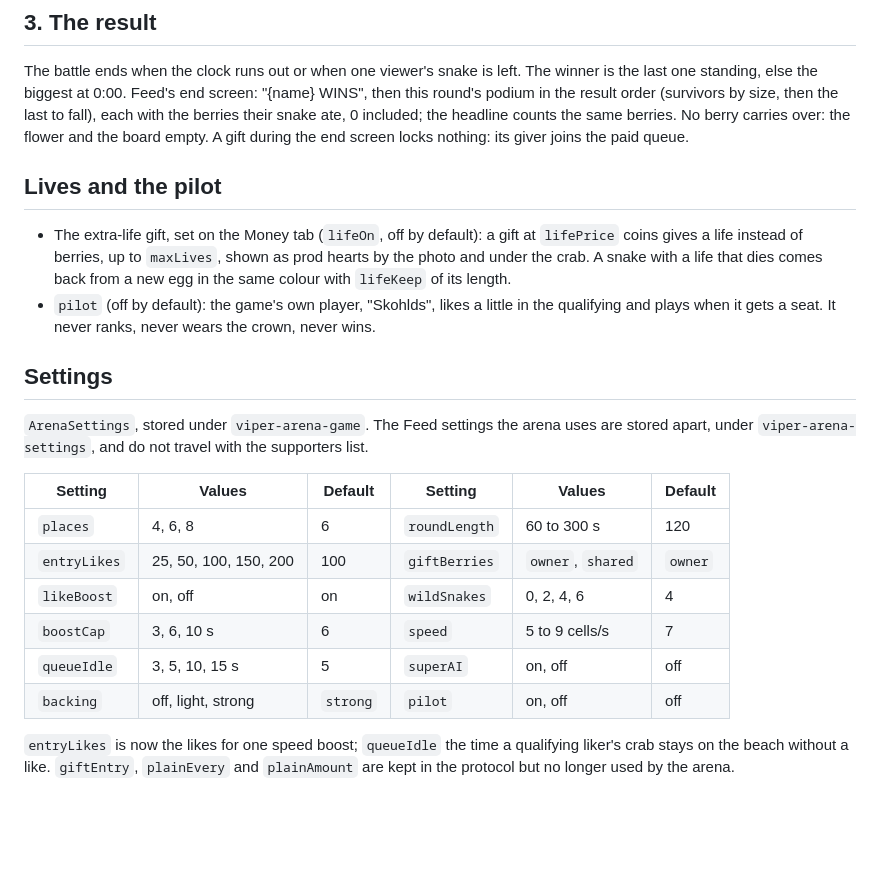
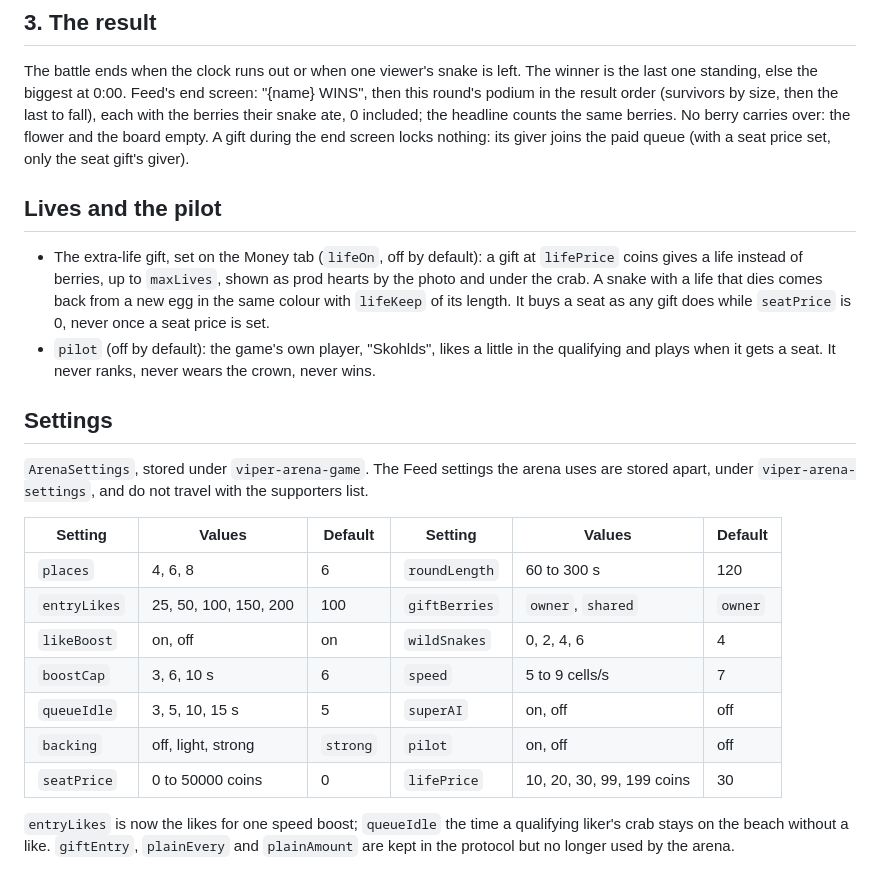
Before and after one commit to abdelhafidmaamir/viper, a Markdown page: docs/rules-arena.md, the part around one of its changes. GitHub-like rendering; blank space fills up the shorter version.

```diff
--- a/docs/rules-arena.md
+++ b/docs/rules-arena.md
@@ -135,14 +152,16 @@ The battle ends when the clock runs out or when one viewer's snake is left. The
 one standing, else the biggest at 0:00. Feed's end screen: "{name} WINS", then this round's podium
 in the result order (survivors by size, then the last to fall), each with the berries their snake
 ate, 0 included; the headline counts the same berries. No berry carries over: the flower and the
-board empty. A gift during the end screen locks nothing: its giver joins the paid queue.
+board empty. A gift during the end screen locks nothing: its giver joins the paid queue (with a
+seat price set, only the seat gift's giver).
 
 ## Lives and the pilot
 
 - The extra-life gift, set on the Money tab (`lifeOn`, off by default): a gift at `lifePrice`
   coins gives a life instead of berries, up to `maxLives`, shown as prod hearts by the photo and
   under the crab. A snake with a life that dies comes back from a new egg in the same colour with
-  `lifeKeep` of its length.
+  `lifeKeep` of its length. It buys a seat as any gift does while `seatPrice` is 0, never once a
+  seat price is set.
 - `pilot` (off by default): the game's own player, "Skohlds", likes a little in the qualifying
   and plays when it gets a seat. It never ranks, never wears the crown, never wins.
 
@@ -151,14 +170,15 @@ board empty. A gift during the end screen locks nothing: its giver joins the pai
 `ArenaSettings`, stored under `viper-arena-game`. The Feed settings the arena uses are stored
 apart, under `viper-arena-settings`, and do not travel with the supporters list.
 
-| Setting      | Values                | Default  | Setting       | Values            | Default |
-| ------------ | --------------------- | -------- | ------------- | ----------------- | ------- |
-| `places`     | 4, 6, 8               | 6        | `roundLength` | 60 to 300 s       | 120     |
-| `entryLikes` | 25, 50, 100, 150, 200 | 100      | `giftBerries` | `owner`, `shared` | `owner` |
-| `likeBoost`  | on, off               | on       | `wildSnakes`  | 0, 2, 4, 6        | 4       |
-| `boostCap`   | 3, 6, 10 s            | 6        | `speed`       | 5 to 9 cells/s    | 7       |
-| `queueIdle`  | 3, 5, 10, 15 s        | 5        | `superAI`     | on, off           | off     |
-| `backing`    | off, light, strong    | `strong` | `pilot`       | on, off           | off     |
+| Setting      | Values                | Default  | Setting       | Values                    | Default |
+| ------------ | --------------------- | -------- | ------------- | ------------------------- | ------- |
+| `places`     | 4, 6, 8               | 6        | `roundLength` | 60 to 300 s               | 120     |
+| `entryLikes` | 25, 50, 100, 150, 200 | 100      | `giftBerries` | `owner`, `shared`         | `owner` |
+| `likeBoost`  | on, off               | on       | `wildSnakes`  | 0, 2, 4, 6                | 4       |
+| `boostCap`   | 3, 6, 10 s            | 6        | `speed`       | 5 to 9 cells/s            | 7       |
+| `queueIdle`  | 3, 5, 10, 15 s        | 5        | `superAI`     | on, off                   | off     |
+| `backing`    | off, light, strong    | `strong` | `pilot`       | on, off                   | off     |
+| `seatPrice`  | 0 to 50000 coins      | 0        | `lifePrice`   | 10, 20, 30, 99, 199 coins | 30      |
 
 `entryLikes` is now the likes for one speed boost; `queueIdle` the time a qualifying liker's crab
 stays on the beach without a like. `giftEntry`, `plainEvery` and `plainAmount` are kept in the
```
Also changed, not shown: other parts of docs/rules-arena.md (+30 -13 lines).
